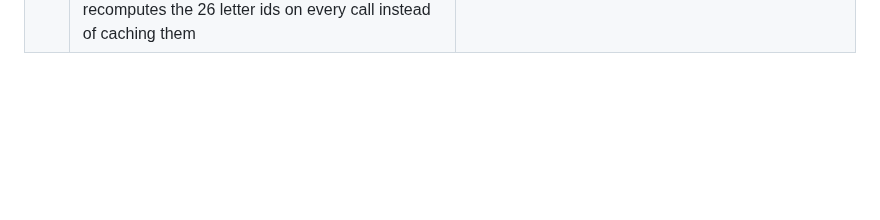
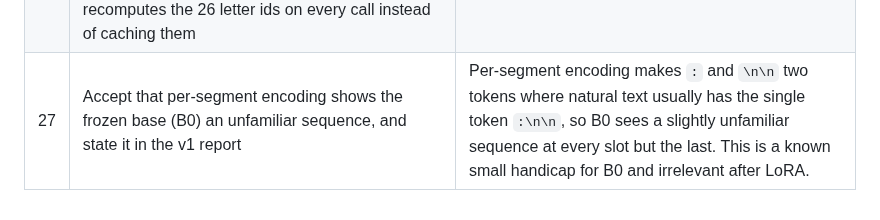
Before and after one commit to yuan-phd/jevmark, a Markdown page: docs/DECISIONS.md, the part around the change. GitHub-like rendering; blank space fills up the shorter version.

Commit message:
docs: decision 27, per-segment encoding handicap for B0

```diff
--- a/docs/DECISIONS.md
+++ b/docs/DECISIONS.md
@@ -30,3 +30,4 @@ One entry per decision. Newest at the bottom. Add an entry whenever a choice is
 | 24 | Schema validation beyond the literal spec: unknown question fields are rejected; at least one question is required; instructions and option labels must be non-empty after stripping; duplicate choice labels are compared after stripping whitespace; invalid question ids are reported under the path `questions`; a JSON state must be strictly JSON-serialisable (no NaN) and its 8000-character limit applies to the rendered text | A typo such as `criterion` would otherwise be ignored silently; a JSON object cannot repeat a key, so whitespace variants are the only way two option lines can collide after parsing; the limit guards what the model reads, which is the rendered text. `serve.py` (task 1.4) must parse request bodies with a duplicate-key check, because `json.loads` keeps only the last duplicate. |
 | 25 | Instructions, choice labels, choice descriptions, score level texts and noul descriptions must be single lines with no leading or trailing whitespace; the state may contain newlines | The encoding puts each of these on its own line, so a line break would forge an extra option or question line and edge whitespace would render as an invisible difference. Supersedes the whitespace-stripped duplicate comparison in decision 24: labels with edge whitespace are now rejected, so duplicates are compared exactly. Noul descriptions were added to the human's list of fields because they are rendered on option lines in the same way. Empty-string descriptions are rejected too: a description is null where null is allowed, or a non-empty string, so no option line ends in a dangling `: `. |
 | 26 | Encoding details: the reference tokenizer is pinned once in `configs/base.yaml` (`tokenizer_reference`) and read by both `encode.load_tokenizer` and the tests; tokenizer assumption failures (letter tokens, parity, slot not ending in `:`) raise `TokenizerError`, a `RuntimeError`, while an over-long request raises `ValueError("max_tokens: ...")`; `encode` recomputes the 26 letter ids on every call instead of caching them | One pin avoids the test tokenizer and the parity reference drifting apart; a broken tokenizer is a setup fault, not bad input, so it must not be caught as a validation error; the encoded length belongs to no single question, so its path is the argument name; no cache means no global mutable state, at a cost of 26 short tokenizer calls per request. |
+| 27 | Accept that per-segment encoding shows the frozen base (B0) an unfamiliar sequence, and state it in the v1 report | Per-segment encoding makes `:` and `\n\n` two tokens where natural text usually has the single token `:\n\n`, so B0 sees a slightly unfamiliar sequence at every slot but the last. This is a known small handicap for B0 and irrelevant after LoRA. |
```
